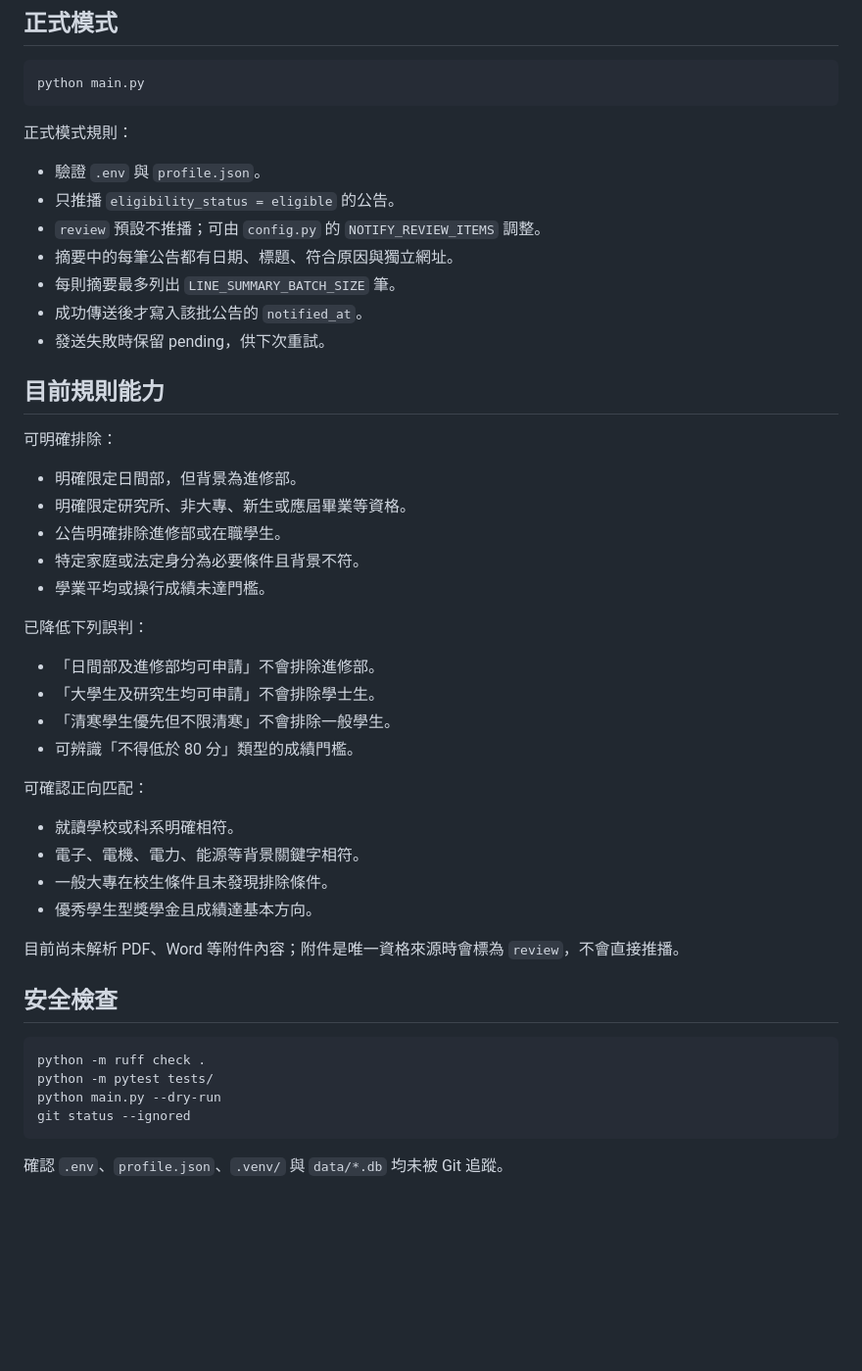
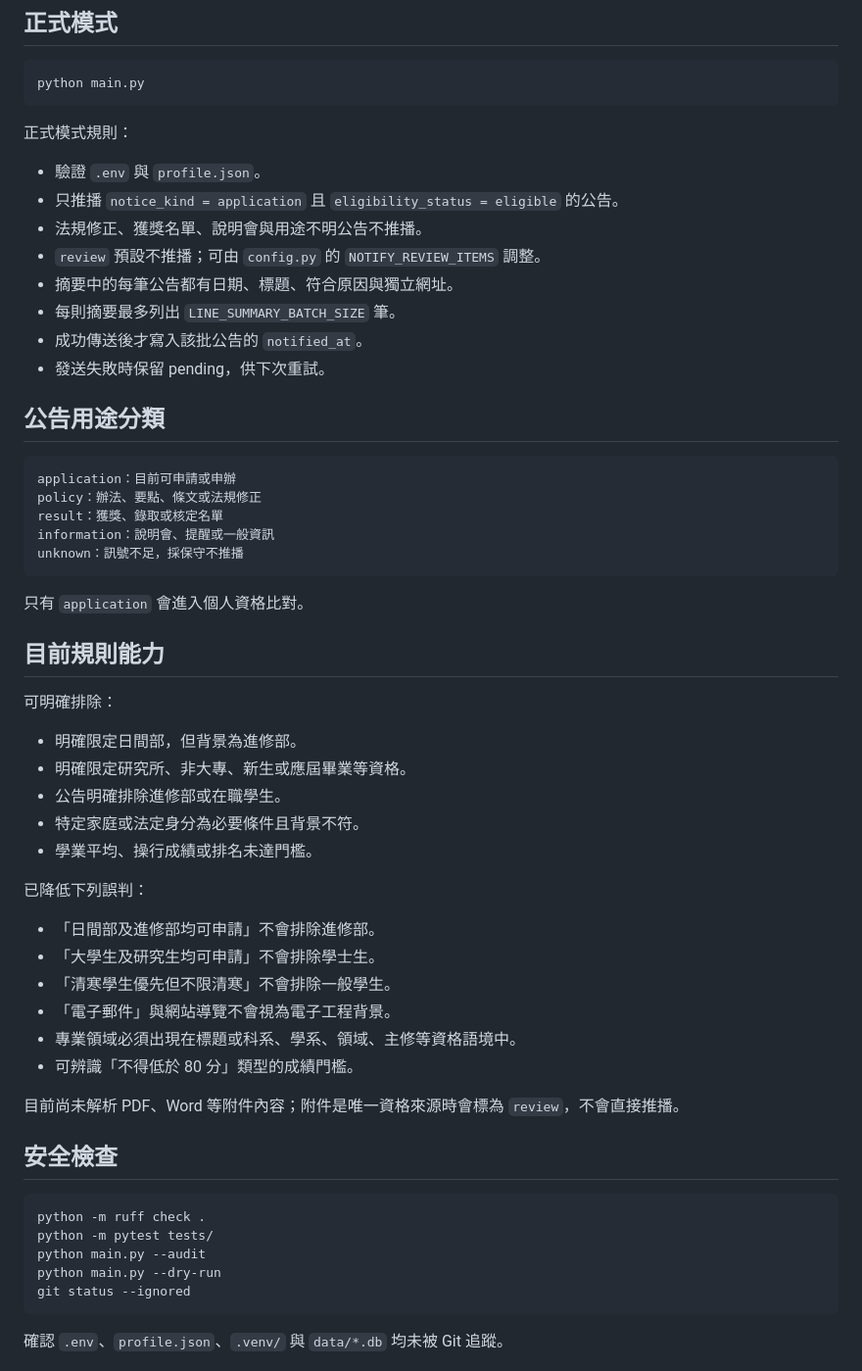
Before and after one commit to e1134171019/line_eden, a Markdown page: README.md, the part around one of its changes. Shown at 98% size. Rendered like a GitHub page; blank space fills up the shorter version.

Commit message:
docs: 說明正文擷取、公告分類與 audit 模式

````diff
--- a/README.md
+++ b/README.md
@@ -138,12 +159,25 @@ python main.py
 正式模式規則：
 
 - 驗證 `.env` 與 `profile.json`。
-- 只推播 `eligibility_status = eligible` 的公告。
+- 只推播 `notice_kind = application` 且 `eligibility_status = eligible` 的公告。
+- 法規修正、獲獎名單、說明會與用途不明公告不推播。
 - `review` 預設不推播；可由 `config.py` 的 `NOTIFY_REVIEW_ITEMS` 調整。
 - 摘要中的每筆公告都有日期、標題、符合原因與獨立網址。
 - 每則摘要最多列出 `LINE_SUMMARY_BATCH_SIZE` 筆。
 - 成功傳送後才寫入該批公告的 `notified_at`。
 - 發送失敗時保留 pending，供下次重試。
+
+## 公告用途分類
+
+```text
+application：目前可申請或申辦
+policy：辦法、要點、條文或法規修正
+result：獲獎、錄取或核定名單
+information：說明會、提醒或一般資訊
+unknown：訊號不足，採保守不推播
+```
+
+只有 `application` 會進入個人資格比對。
 
 ## 目前規則能力
 
@@ -153,21 +187,16 @@ python main.py
 - 明確限定研究所、非大專、新生或應屆畢業等資格。
 - 公告明確排除進修部或在職學生。
 - 特定家庭或法定身分為必要條件且背景不符。
-- 學業平均或操行成績未達門檻。
+- 學業平均、操行成績或排名未達門檻。
 
 已降低下列誤判：
 
 - 「日間部及進修部均可申請」不會排除進修部。
 - 「大學生及研究生均可申請」不會排除學士生。
 - 「清寒學生優先但不限清寒」不會排除一般學生。
+- 「電子郵件」與網站導覽不會視為電子工程背景。
+- 專業領域必須出現在標題或科系、學系、領域、主修等資格語境中。
 - 可辨識「不得低於 80 分」類型的成績門檻。
-
-可確認正向匹配：
-
-- 就讀學校或科系明確相符。
-- 電子、電機、電力、能源等背景關鍵字相符。
-- 一般大專在校生條件且未發現排除條件。
-- 優秀學生型獎學金且成績達基本方向。
 
 目前尚未解析 PDF、Word 等附件內容；附件是唯一資格來源時會標為 `review`，不會直接推播。
 
@@ -176,6 +205,7 @@ python main.py
 ```powershell
 python -m ruff check .
 python -m pytest tests/
+python main.py --audit
 python main.py --dry-run
 git status --ignored
 ```
````
Also changed, not shown: other parts of README.md (+30 -9 lines).
